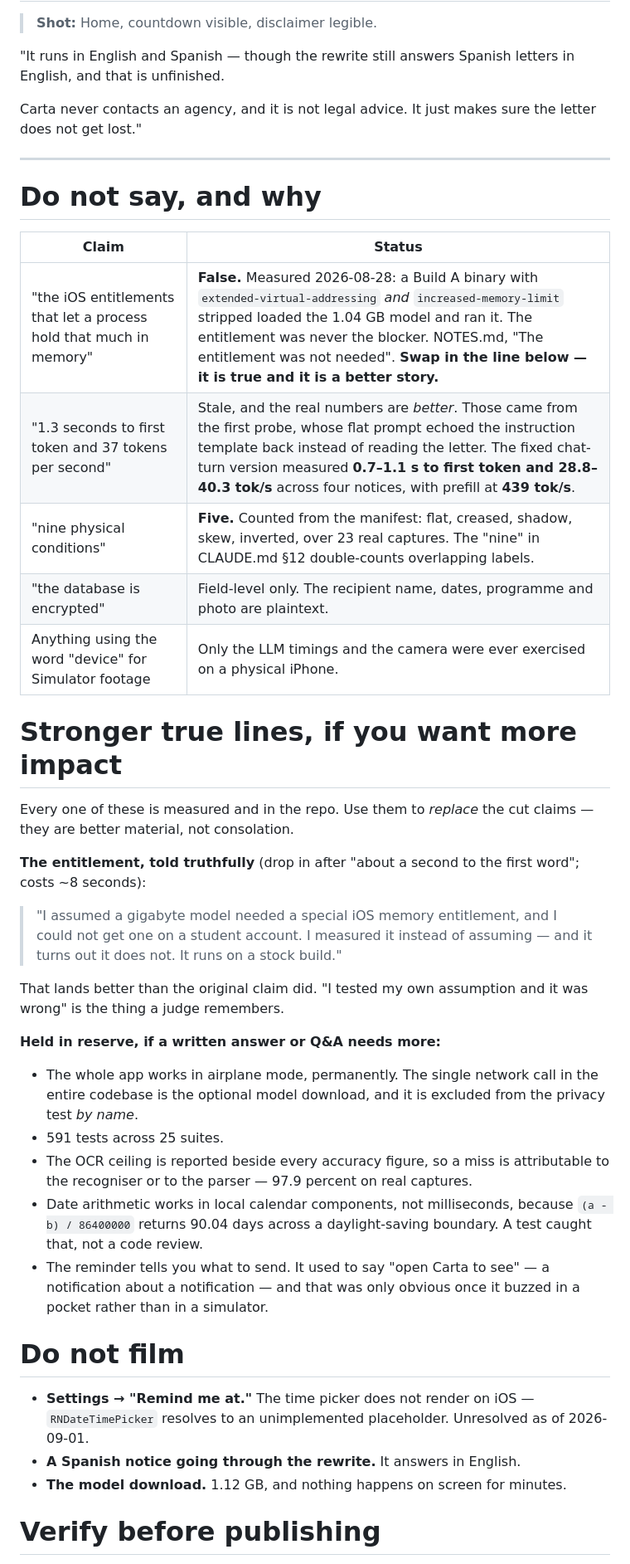
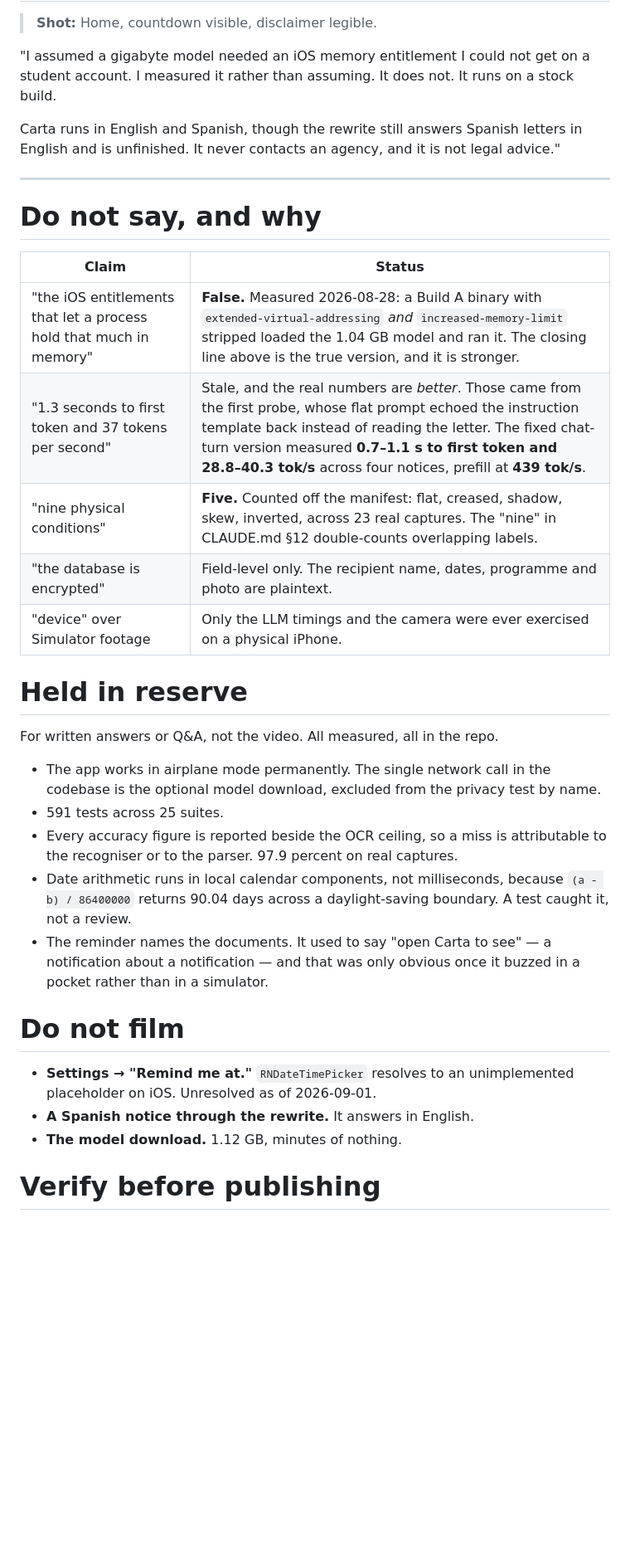
Before and after one commit to devanshsanghavi-droid/Congressional_App_Challenge, a Markdown page: VIDEO-SCRIPT.md, the part around one of its changes. Shown at 83% size. Rendered like a GitHub page; blank space fills up the shorter version.

```diff
--- a/VIDEO-SCRIPT.md
+++ b/VIDEO-SCRIPT.md
@@ -84,11 +82,13 @@ confidently printed the notice date instead."
 
 > **Shot:** Home, countdown visible, disclaimer legible.
 
-"It runs in English and Spanish — though the rewrite still answers Spanish
-letters in English, and that is unfinished.
+"I assumed a gigabyte model needed an iOS memory entitlement I could not get on
+a student account. I measured it rather than assuming. It does not. It runs on a
+stock build.
 
-Carta never contacts an agency, and it is not legal advice. It just makes sure
-the letter does not get lost."
+Carta runs in English and Spanish, though the rewrite still answers Spanish
+letters in English and is unfinished. It never contacts an agency, and it is not
+legal advice."
 
 ---
 
@@ -96,50 +96,35 @@ the letter does not get lost."
 
 | Claim | Status |
 |---|---|
-| "the iOS entitlements that let a process hold that much in memory" | **False.** Measured 2026-08-28: a Build A binary with `extended-virtual-addressing` *and* `increased-memory-limit` stripped loaded the 1.04 GB model and ran it. The entitlement was never the blocker. NOTES.md, "The entitlement was not needed". **Swap in the line below — it is true and it is a better story.** |
-| "1.3 seconds to first token and 37 tokens per second" | Stale, and the real numbers are *better*. Those came from the first probe, whose flat prompt echoed the instruction template back instead of reading the letter. The fixed chat-turn version measured **0.7–1.1 s to first token and 28.8–40.3 tok/s** across four notices, with prefill at **439 tok/s**. |
-| "nine physical conditions" | **Five.** Counted from the manifest: flat, creased, shadow, skew, inverted, over 23 real captures. The "nine" in CLAUDE.md §12 double-counts overlapping labels. |
+| "the iOS entitlements that let a process hold that much in memory" | **False.** Measured 2026-08-28: a Build A binary with `extended-virtual-addressing` *and* `increased-memory-limit` stripped loaded the 1.04 GB model and ran it. The closing line above is the true version, and it is stronger. |
+| "1.3 seconds to first token and 37 tokens per second" | Stale, and the real numbers are *better*. Those came from the first probe, whose flat prompt echoed the instruction template back instead of reading the letter. The fixed chat-turn version measured **0.7–1.1 s to first token and 28.8–40.3 tok/s** across four notices, prefill at **439 tok/s**. |
+| "nine physical conditions" | **Five.** Counted off the manifest: flat, creased, shadow, skew, inverted, across 23 real captures. The "nine" in CLAUDE.md §12 double-counts overlapping labels. |
 | "the database is encrypted" | Field-level only. The recipient name, dates, programme and photo are plaintext. |
-| Anything using the word "device" for Simulator footage | Only the LLM timings and the camera were ever exercised on a physical iPhone. |
+| "device" over Simulator footage | Only the LLM timings and the camera were ever exercised on a physical iPhone. |
 
-# Stronger true lines, if you want more impact
+# Held in reserve
 
-Every one of these is measured and in the repo. Use them to *replace* the cut
-claims — they are better material, not consolation.
+For written answers or Q&A, not the video. All measured, all in the repo.
 
-**The entitlement, told truthfully** (drop in after "about a second to the first
-word"; costs ~8 seconds):
-
-> "I assumed a gigabyte model needed a special iOS memory entitlement, and I
-> could not get one on a student account. I measured it instead of assuming —
-> and it turns out it does not. It runs on a stock build."
-
-That lands better than the original claim did. "I tested my own assumption and
-it was wrong" is the thing a judge remembers.
-
-**Held in reserve, if a written answer or Q&A needs more:**
-
-- The whole app works in airplane mode, permanently. The single network call in
-  the entire codebase is the optional model download, and it is excluded from
-  the privacy test *by name*.
+- The app works in airplane mode permanently. The single network call in the
+  codebase is the optional model download, excluded from the privacy test by
+  name.
 - 591 tests across 25 suites.
-- The OCR ceiling is reported beside every accuracy figure, so a miss is
-  attributable to the recogniser or to the parser — 97.9 percent on real
-  captures.
-- Date arithmetic works in local calendar components, not milliseconds, because
+- Every accuracy figure is reported beside the OCR ceiling, so a miss is
+  attributable to the recogniser or to the parser. 97.9 percent on real captures.
+- Date arithmetic runs in local calendar components, not milliseconds, because
   `(a - b) / 86400000` returns 90.04 days across a daylight-saving boundary. A
-  test caught that, not a code review.
-- The reminder tells you what to send. It used to say "open Carta to see" — a
-  notification about a notification — and that was only obvious once it buzzed
-  in a pocket rather than in a simulator.
+  test caught it, not a review.
+- The reminder names the documents. It used to say "open Carta to see" — a
+  notification about a notification — and that was only obvious once it buzzed in
+  a pocket rather than in a simulator.
 
 # Do not film
 
-- **Settings → "Remind me at."** The time picker does not render on iOS —
-  `RNDateTimePicker` resolves to an unimplemented placeholder. Unresolved as of
-  2026-09-01.
-- **A Spanish notice going through the rewrite.** It answers in English.
-- **The model download.** 1.12 GB, and nothing happens on screen for minutes.
+- **Settings → "Remind me at."** `RNDateTimePicker` resolves to an unimplemented
+  placeholder on iOS. Unresolved as of 2026-09-01.
+- **A Spanish notice through the rewrite.** It answers in English.
+- **The model download.** 1.12 GB, minutes of nothing.
 
 # Verify before publishing
 
```
Also changed, not shown: other parts of VIDEO-SCRIPT.md (+46 -49 lines).
